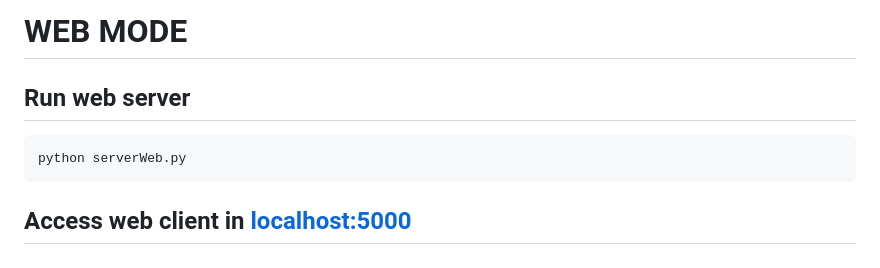
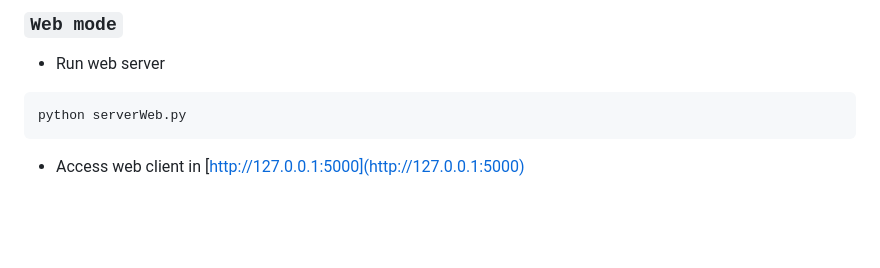
Before and after one commit to hoale0231/RTSP-RTP-Media_Stream, a Markdown page: README.md, the part around the change printed below. Drawn GitHub-style; blank space fills up the shorter version.

````diff
--- a/README.md
+++ b/README.md
@@ -22,7 +53,7 @@ python ClientLauncher.py localhost [server_port] [client_port] [videoName] 2
 ```
-# WEB MODE
-## Run web server
+### `Web mode`
+- Run web server
 ```
 python serverWeb.py
 ```
-## Access web client in [localhost:5000](localhost:5000)
+- Access web client in [http://127.0.0.1:5000](http://127.0.0.1:5000)
````
Also changed, not shown: other parts of README.md (+41 -10 lines), images/extend.png (added), 10 other files.
